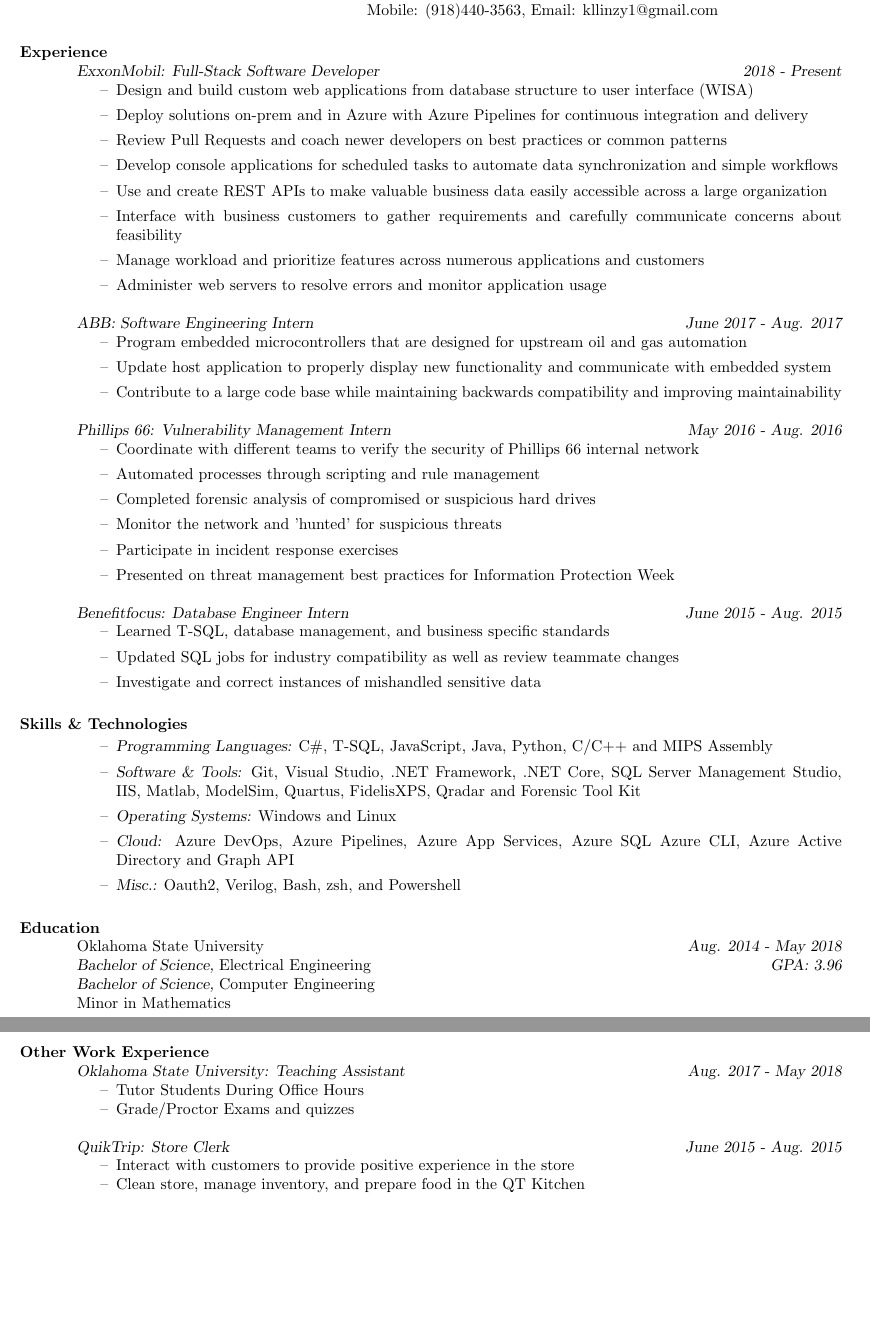
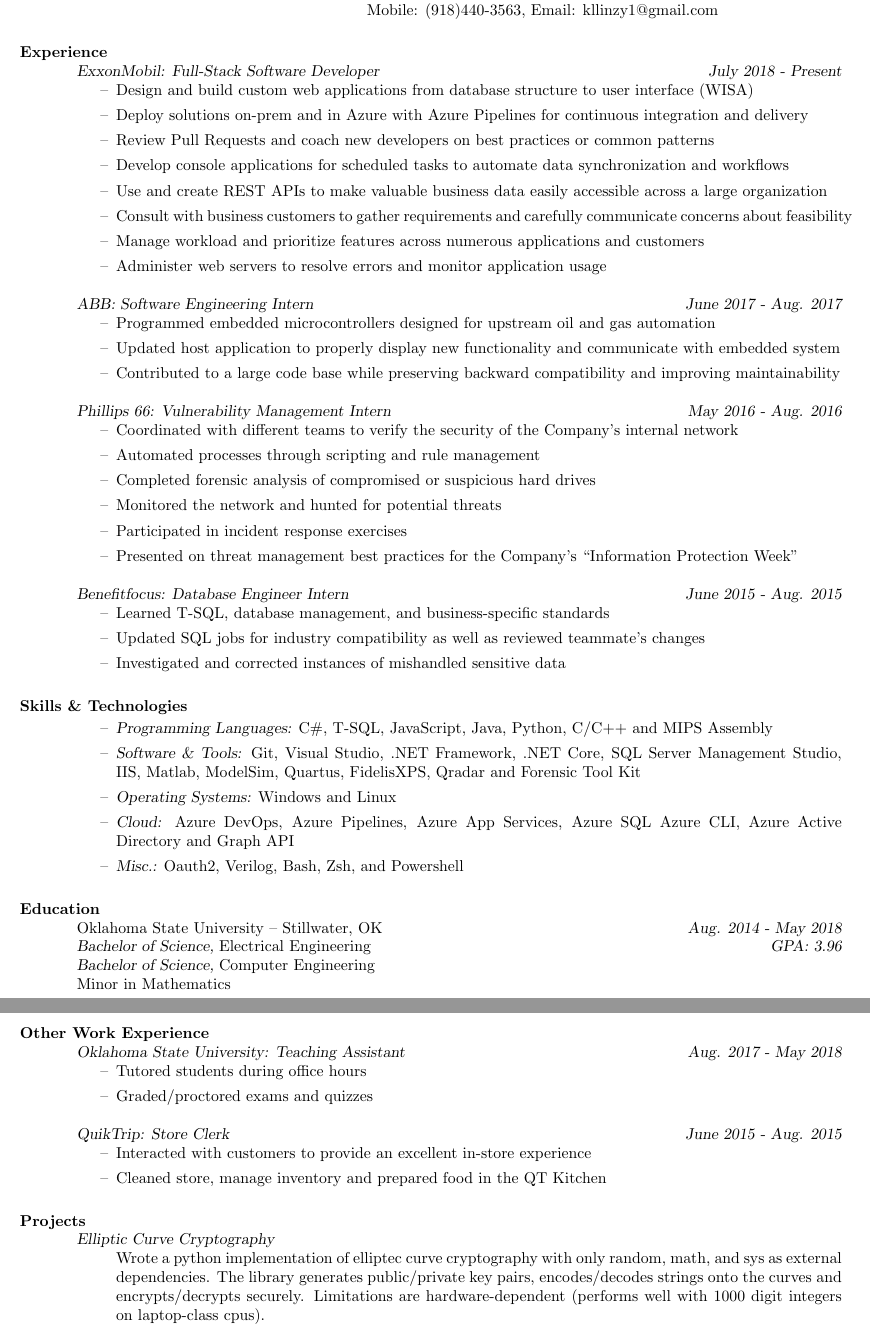
Before and after one commit to kllinzy/Resume, a LaTeX CV (test.tex): two parts of pages 1 and 2 of 2, joined at a grey line, cut so that both start at the same text, the shorter picture padded with empty space. Compiled offline with pdfLaTeX.

Commit message:
fix typos and tense consistency

```diff
--- a/test.tex
+++ b/test.tex
@@ -21,17 +21,17 @@
 
 \begin{resume}
 
-  \section{Experience} {\sl ExxonMobil: Full-Stack Software Developer \hfill 2018 - \sl Present}
+  \section{Experience} {\sl ExxonMobil: Full-Stack Software Developer \hfill July 2018 - \sl Present}
                  \begin{itemize}   % reduce space between items
                  \item[--] Design and build custom web applications from database structure to user interface (WISA)
                  \item[--] Deploy solutions on-prem and in Azure with Azure Pipelines for continuous integration
                    and delivery
-                 \item[--] Review Pull Requests and coach newer developers on best practices or common patterns
+                 \item[--] Review Pull Requests and coach new developers on best practices or common patterns
                  \item[--] Develop console applications for scheduled tasks to automate data synchronization
-                   and simple workflows
+                   and workflows
                  \item[--] Use and create REST APIs to make valuable business data easily accessible across
                    a large organization
-                 \item[--] Interface with business customers to gather requirements and carefully communicate
+                 \item[--] Consult with business customers to gather requirements and carefully communicate
                    concerns about feasibility
                  \item[--] Manage workload and prioritize features across numerous applications and customers
                 \item[--] Administer web servers to resolve errors and monitor application usage
@@ -39,36 +39,36 @@
 
                  {\sl ABB: Software Engineering Intern  \hfill June 2017 - Aug. 2017 }
                  \begin{itemize}  %reduce space between items
-                 \item[--] Program embedded microcontrollers that are designed for upstream
+                 \item[--] Programmed embedded microcontrollers designed for upstream
                    oil and gas automation
-                 \item[--] Update host application to properly display new functionality and
+                 \item[--] Updated host application to properly display new functionality and
                    communicate with embedded system
-                 \item[--] Contribute to a large code base while maintaining
-                   backwards compatibility and improving maintainability
+                 \item[--] Contributed to a large code base while preserving
+                   backward compatibility and improving maintainability
                  \end{itemize}
 
                  {\sl Phillips 66: Vulnerability Management Intern
                    \hfill        May 2016 - Aug. 2016}
                   \begin{itemize}
-                  \item[--] Coordinate with different teams to verify the security of
-                    Phillips 66 internal network
+                  \item[--] Coordinated with different teams to verify the security of
+                    the Company's internal network
                   \item[--] Automated processes through scripting and rule management
-                  \item[--]Completed forensic analysis of compromised or suspicious
+                  \item[--] Completed forensic analysis of compromised or suspicious
                     hard drives
-                  \item[--] Monitor the network and 'hunted' for suspicious threats
-                  \item[--] Participate in incident response exercises
-                  \item[--] Presented on threat management best practices for Information
-                    Protection Week
+                  \item[--] Monitored the network and hunted for potential threats
+                  \item[--] Participated in incident response exercises
+                  \item[--] Presented on threat management best practices for the Company's ``Information
+                    Protection Week''
                   \end{itemize}
 
                   {\sl Benefitfocus: Database Engineer Intern
                     \hfill        June 2015 - Aug. 2015}
                   \begin{itemize}
-                  \item[--] Learned T-SQL, database management, and business specific
+                  \item[--] Learned T-SQL, database management, and business-specific
                     standards
-                  \item[--] Updated SQL jobs for industry compatibility as well as review
-                    teammate changes
-                  \item[--] Investigate and correct instances of mishandled sensitive data
+                  \item[--] Updated SQL jobs for industry compatibility as well as reviewed
+                    teammate's changes
+                  \item[--] Investigated and corrected instances of mishandled sensitive data
                   \end{itemize}
 
      \section{Skills \& Technologies}
@@ -81,10 +81,10 @@
             \item[--] {\sl Operating Systems:} Windows and Linux
             \item[--] {\sl Cloud:} Azure DevOps, Azure Pipelines, Azure App Services, Azure SQL
               Azure CLI, Azure Active Directory and Graph API
-            \item[--] {\sl Misc.:} Oauth2, Verilog, Bash, zsh, and Powershell
+            \item[--] {\sl Misc.:} Oauth2, Verilog, Bash, Zsh, and Powershell
             \end{itemize}
 
-      \section{Education} Oklahoma State University \hfill {\sl Aug. 2014 - May 2018} \\
+      \section{Education} Oklahoma State University -- Stillwater, OK \hfill {\sl Aug. 2014 - May 2018} \\
             {\sl Bachelor of Science,} Electrical Engineering \hfill {\sl GPA: 3.96}\\
             {\sl Bachelor of Science,} Computer Engineering \\
             Minor in Mathematics
@@ -92,17 +92,26 @@
     \section{Other Work Experience}
 
             {\sl Oklahoma State University: Teaching Assistant \hfill Aug. 2017 - May 2018}
-            \begin{itemize}  \itemsep -2pt %reduce space between items
-            \item[--] Tutor Students During Office Hours
-            \item[--] Grade/Proctor Exams and quizzes
+            \begin{itemize}  %reduce space between items
+            \item[--] Tutored students during office hours
+            \item[--] Graded/proctored exams and quizzes
             \end{itemize}
 
             {\sl QuikTrip: Store Clerk \hfill June 2015 - Aug. 2015}
-            \begin{itemize} \itemsep -2pt
-            \item[--] Interact with customers to provide positive experience in the store
-            \item[--] Clean store, manage inventory, and prepare food in the QT Kitchen
+            \begin{itemize}
+            \item[--] Interacted with customers to provide an excellent in-store experience
+            \item[--] Cleaned store, manage inventory and prepared food in the QT Kitchen
             \end{itemize}
 
+     \section{Projects}
+
+            {\sl Elliptic Curve Cryptography}
+            \begin{itemize}
+            \item[] Wrote a python implementation of elliptec curve cryptography with only random, math, and sys
+              as external dependencies. The library generates public/private key pairs, encodes/decodes strings
+              onto the curves and encrypts/decrypts securely. Limitations are hardware-dependent (performs well
+              with 1000 digit integers on laptop-class cpus).
+              \end{itemize}
 
 \end{resume}
 \end{document}
```
Also changed, not shown: test.pdf, 1 other file.
